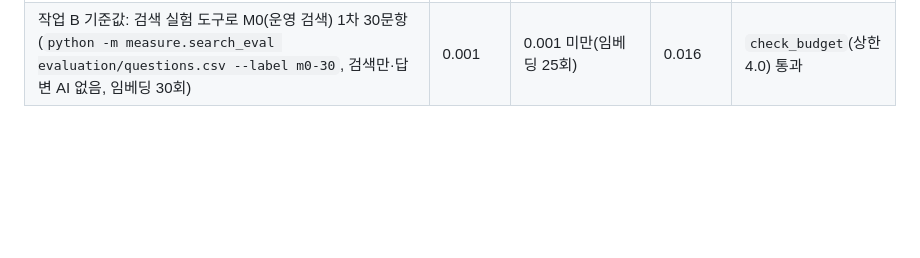
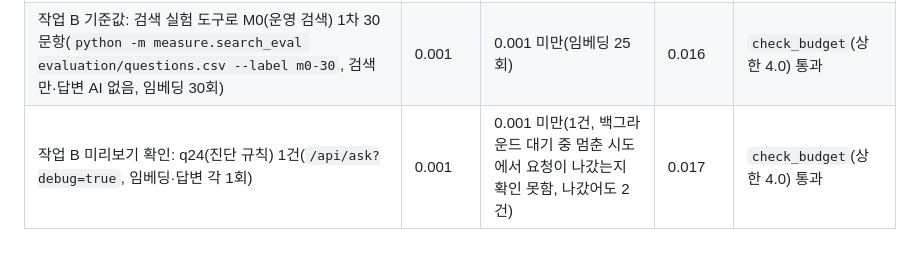
Before and after one commit to mini-cs/pyeobom, a Markdown page: docs/평가/search-improvement.md, the part around the change. GitHub-like rendering; blank space fills up the shorter version.

Commit message:
docs(evaluation): 작업 B 미리보기 확인 비용 기록
- 무엇을: 장부에 미리보기 q24(진단 규칙) 확인 1건의 예상·실제 비용
- 왜: AI 비용이 드는 실행은 장부 기록 후 실행
- 테스트: 미리보기 q24 → diagnostic_added true, 인용 manual:34·49

Refs: 작업 B

Co-Authored-By: Claude Opus 5.5 <noreply@anthropic.com>

```diff
--- a/docs/평가/search-improvement.md
+++ b/docs/평가/search-improvement.md
@@ -64,3 +64,4 @@
 |---|---|---|---|---|
 | 작업 A 회귀: 다른 브랜드 에러 코드 규칙 후 1차 30문항(`TOP_K=5 python -m evaluation --label v15-code`, 로컬, 질문당 약 0.0365센트 × 30, 재요청 여유) | 0.015 | 약 0.011(29문항 × 0.0365센트, q18은 AI 없음, 추정) | 0.015 | `check_budget`(상한 4.0) 통과 |
 | 작업 B 기준값: 검색 실험 도구로 M0(운영 검색) 1차 30문항(`python -m measure.search_eval evaluation/questions.csv --label m0-30`, 검색만·답변 AI 없음, 임베딩 30회) | 0.001 | 0.001 미만(임베딩 25회) | 0.016 | `check_budget`(상한 4.0) 통과 |
+| 작업 B 미리보기 확인: q24(진단 규칙) 1건(`/api/ask?debug=true`, 임베딩·답변 각 1회) | 0.001 | 0.001 미만(1건, 백그라운드 대기 중 멈춘 시도에서 요청이 나갔는지 확인 못함, 나갔어도 2건) | 0.017 | `check_budget`(상한 4.0) 통과 |
```
